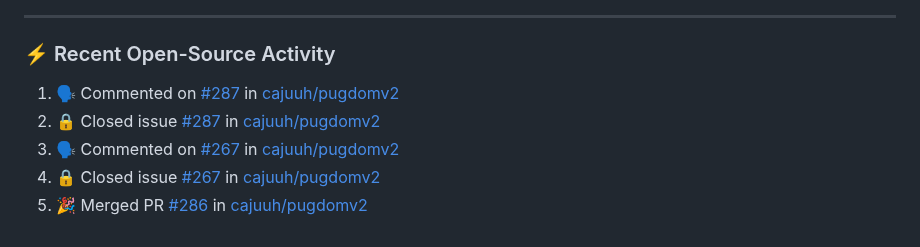
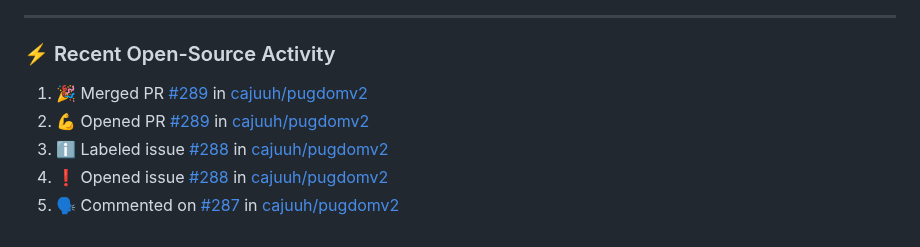
Before and after one commit to cajuuh/cajuuh, a Markdown page: README.md, the part around the change. Rendered like a GitHub page.

Commit message:
chore: update recent open source activity [skip ci]

```diff
--- a/README.md
+++ b/README.md
@@ -94,9 +94,9 @@
 ### ⚡ Recent Open-Source Activity
 
 <!--START_SECTION:activity-->
-1. 🗣 Commented on [#287](https://github.com/cajuuh/pugdomv2/issues/287#issuecomment-6531878349) in [cajuuh/pugdomv2](https://github.com/cajuuh/pugdomv2)
-2. 🔒 Closed issue [#287](https://github.com/cajuuh/pugdomv2/issues/287) in [cajuuh/pugdomv2](https://github.com/cajuuh/pugdomv2)
-3. 🗣 Commented on [#267](https://github.com/cajuuh/pugdomv2/issues/267#issuecomment-6531877528) in [cajuuh/pugdomv2](https://github.com/cajuuh/pugdomv2)
-4. 🔒 Closed issue [#267](https://github.com/cajuuh/pugdomv2/issues/267) in [cajuuh/pugdomv2](https://github.com/cajuuh/pugdomv2)
-5. 🎉 Merged PR [#286](https://github.com/cajuuh/pugdomv2/pull/286) in [cajuuh/pugdomv2](https://github.com/cajuuh/pugdomv2)
+1. 🎉 Merged PR [#289](https://github.com/cajuuh/pugdomv2/pull/289) in [cajuuh/pugdomv2](https://github.com/cajuuh/pugdomv2)
+2. 💪 Opened PR [#289](https://github.com/cajuuh/pugdomv2/pull/289) in [cajuuh/pugdomv2](https://github.com/cajuuh/pugdomv2)
+3. ℹ️ Labeled issue [#288](https://github.com/cajuuh/pugdomv2/issues/288) in [cajuuh/pugdomv2](https://github.com/cajuuh/pugdomv2)
+4. ❗ Opened issue [#288](https://github.com/cajuuh/pugdomv2/issues/288) in [cajuuh/pugdomv2](https://github.com/cajuuh/pugdomv2)
+5. 🗣 Commented on [#287](https://github.com/cajuuh/pugdomv2/issues/287#issuecomment-6531878349) in [cajuuh/pugdomv2](https://github.com/cajuuh/pugdomv2)
 <!--END_SECTION:activity-->
```
